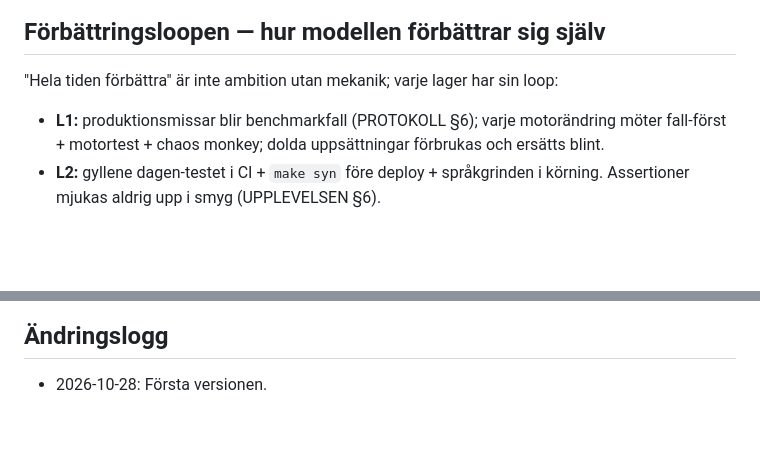
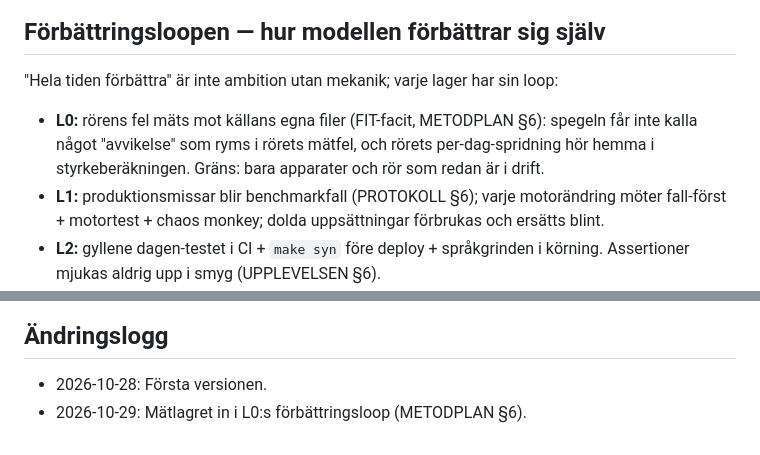
Before and after one commit to Carlosante-art/selvra-analysis, a Markdown page: docs/MODELLEN.md, 2 parts joined by grey strips. Drawn GitHub-style; blank space fills up the shorter version.

```diff
--- a/docs/MODELLEN.md
+++ b/docs/MODELLEN.md
@@ -85,6 +85,10 @@ beslut.
 
 "Hela tiden förbättra" är inte ambition utan mekanik; varje lager har sin loop:
 
+- **L0:** rörens fel mäts mot källans egna filer (FIT-facit, METODPLAN §6):
+  spegeln får inte kalla något "avvikelse" som ryms i rörets mätfel, och rörets
+  per-dag-spridning hör hemma i styrkeberäkningen. Gräns: bara apparater och
+  rör som redan är i drift.
 - **L1:** produktionsmissar blir benchmarkfall (PROTOKOLL §6); varje
   motorändring möter fall-först + motortest + chaos monkey; dolda uppsättningar
   förbrukas och ersätts blint.
@@ -119,3 +123,4 @@ Inte MAU. I ordning:
 ## Ändringslogg
 
 - 2026-10-28: Första versionen.
+- 2026-10-29: Mätlagret in i L0:s förbättringsloop (METODPLAN §6).
```
Also changed, not shown: docs/METODPLAN.md (+23 -0 lines), docs/UPPLEVELSEN.md (+5 -1 lines).
